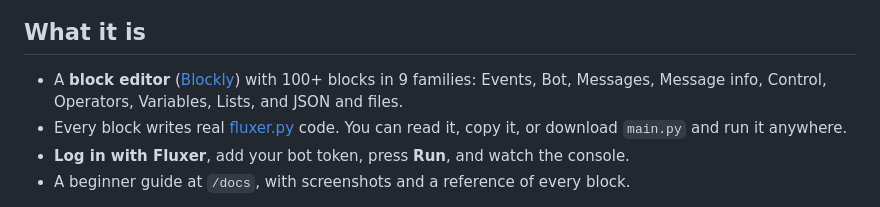
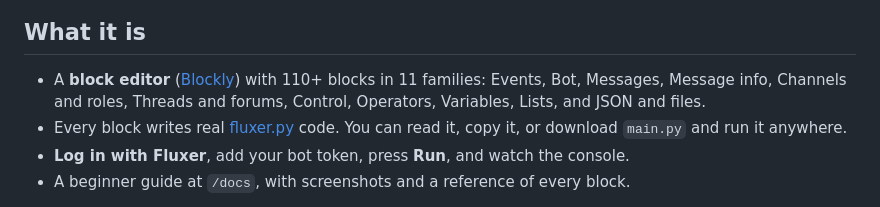
Before and after one commit to ZiadAgamy/ScratchForFluxer, a Markdown page: README.md, the part around the change. Drawn GitHub-style.

```diff
--- a/README.md
+++ b/README.md
@@ -13,7 +13,7 @@ Drag blocks like in Scratch, read the real Python they write, then run your bot
 
 ## What it is
 
-- A **block editor** ([Blockly](https://developers.google.com/blockly)) with 100+ blocks in 9 families: Events, Bot, Messages, Message info, Control, Operators, Variables, Lists, and JSON and files.
+- A **block editor** ([Blockly](https://developers.google.com/blockly)) with 110+ blocks in 11 families: Events, Bot, Messages, Message info, Channels and roles, Threads and forums, Control, Operators, Variables, Lists, and JSON and files.
 - Every block writes real [fluxer.py](https://github.com/akarealemil/fluxer.py) code. You can read it, copy it, or download `main.py` and run it anywhere.
 - **Log in with Fluxer**, add your bot token, press **Run**, and watch the console.
 - A beginner guide at `/docs`, with screenshots and a reference of every block.
```
